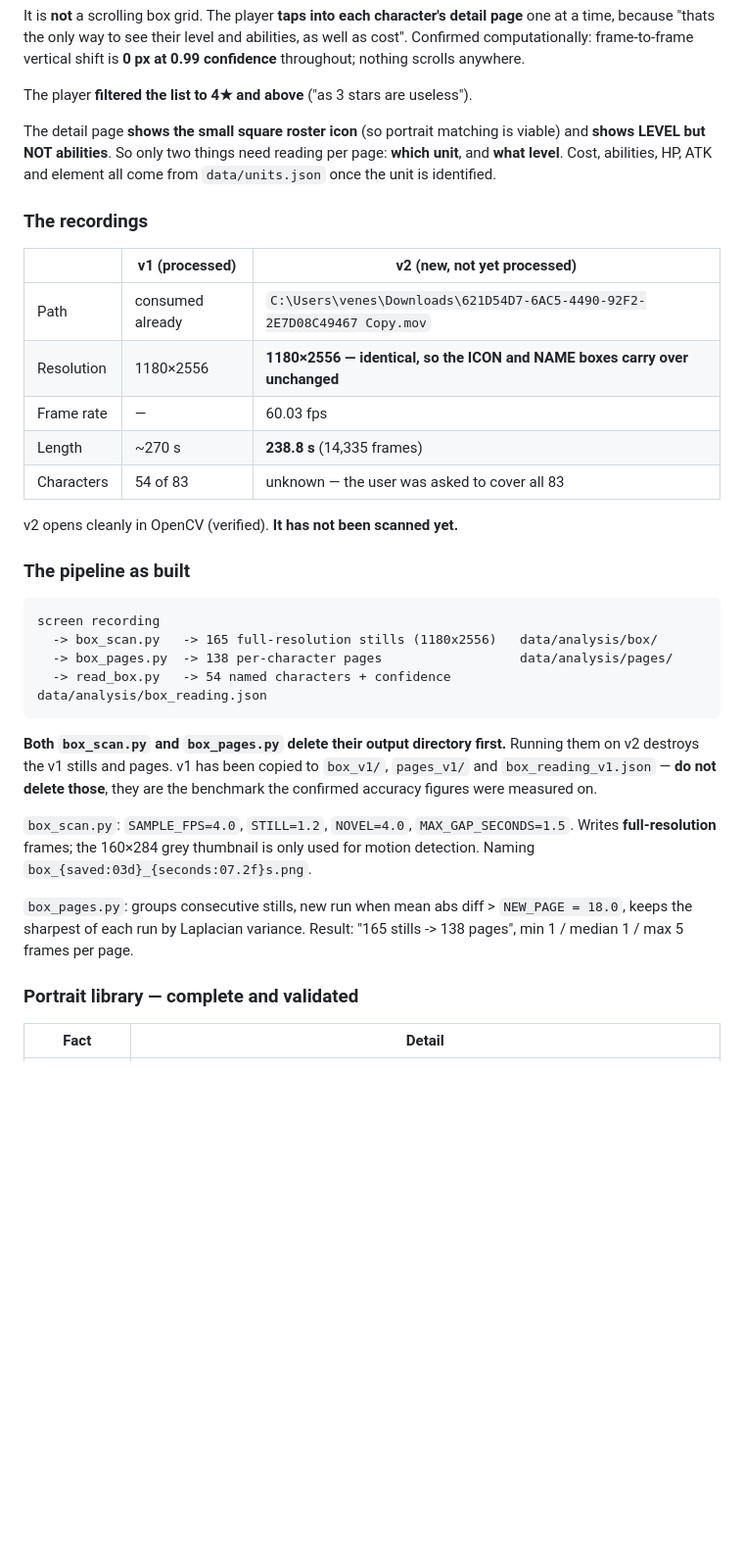
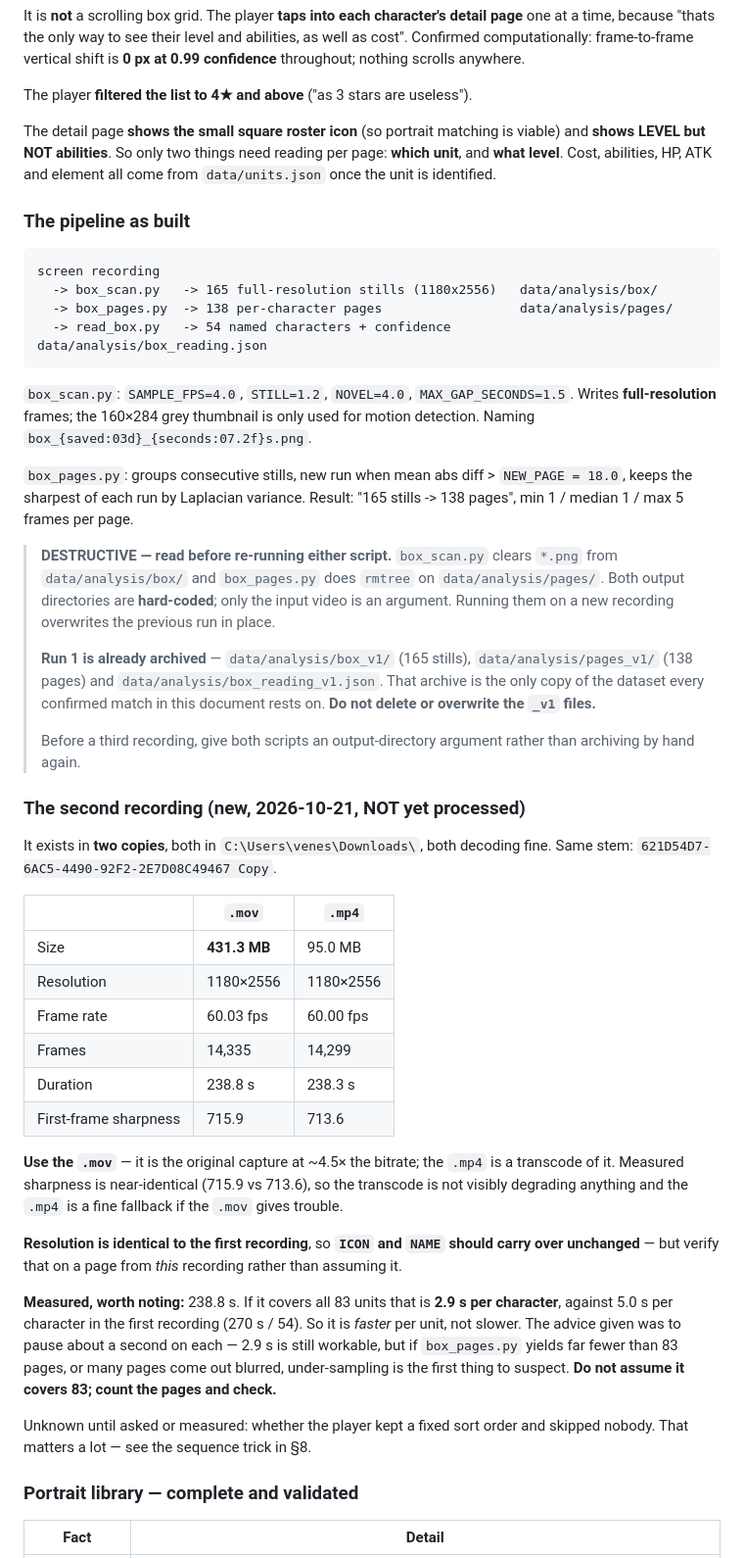
Before and after one commit to venesshn/nb-solver, a Markdown page: HANDOVER.md, the part around one of its changes. Shown at 98% size. Drawn GitHub-style; blank space fills up the shorter version.

Commit message:
Point the handover at the second recording

````diff
--- a/HANDOVER.md
+++ b/HANDOVER.md
@@ -362,18 +358,6 @@ viable) and **shows LEVEL but NOT abilities**. So only two things need reading p
 page: **which unit**, and **what level**. Cost, abilities, HP, ATK and element all
 come from `data/units.json` once the unit is identified.
 
-### The recordings
-
-| | v1 (processed) | **v2 (new, not yet processed)** |
-|---|---|---|
-| Path | consumed already | `C:\Users\venes\Downloads\621D54D7-6AC5-4490-92F2-2E7D08C49467 Copy.mov` |
-| Resolution | 1180×2556 | **1180×2556 — identical, so the ICON and NAME boxes carry over unchanged** |
-| Frame rate | — | 60.03 fps |
-| Length | ~270 s | **238.8 s** (14,335 frames) |
-| Characters | 54 of 83 | unknown — the user was asked to cover all 83 |
-
-v2 opens cleanly in OpenCV (verified). **It has not been scanned yet.**
-
 ### The pipeline as built
 
 ```
@@ -383,11 +367,6 @@ screen recording
   -> read_box.py   -> 54 named characters + confidence         data/analysis/box_reading.json
 ```
 
-**Both `box_scan.py` and `box_pages.py` delete their output directory first.**
-Running them on v2 destroys the v1 stills and pages. v1 has been copied to
-`box_v1/`, `pages_v1/` and `box_reading_v1.json` — **do not delete those**, they
-are the benchmark the confirmed accuracy figures were measured on.
-
 `box_scan.py`: `SAMPLE_FPS=4.0`, `STILL=1.2`, `NOVEL=4.0`, `MAX_GAP_SECONDS=1.5`.
 Writes **full-resolution** frames; the 160×284 grey thumbnail is only used for
 motion detection. Naming `box_{saved:03d}_{seconds:07.2f}s.png`.
@@ -395,6 +374,53 @@ motion detection. Naming `box_{saved:03d}_{seconds:07.2f}s.png`.
 `box_pages.py`: groups consecutive stills, new run when mean abs diff > `NEW_PAGE
 = 18.0`, keeps the sharpest of each run by Laplacian variance. Result:
 "165 stills -> 138 pages", min 1 / median 1 / max 5 frames per page.
+
+> **DESTRUCTIVE — read before re-running either script.** `box_scan.py` clears
+> `*.png` from `data/analysis/box/` and `box_pages.py` does `rmtree` on
+> `data/analysis/pages/`. Both output directories are **hard-coded**; only the
+> input video is an argument. Running them on a new recording overwrites the
+> previous run in place.
+>
+> **Run 1 is already archived** — `data/analysis/box_v1/` (165 stills),
+> `data/analysis/pages_v1/` (138 pages) and `data/analysis/box_reading_v1.json`.
+> That archive is the only copy of the dataset every confirmed match in this
+> document rests on. **Do not delete or overwrite the `_v1` files.**
+>
+> Before a third recording, give both scripts an output-directory argument
+> rather than archiving by hand again.
+
+### The second recording (new, 2026-10-21, NOT yet processed)
+
+It exists in **two copies**, both in `C:\Users\venes\Downloads\`, both decoding
+fine. Same stem: `621D54D7-6AC5-4490-92F2-2E7D08C49467 Copy`.
+
+| | `.mov` | `.mp4` |
+|---|---|---|
+| Size | **431.3 MB** | 95.0 MB |
+| Resolution | 1180×2556 | 1180×2556 |
+| Frame rate | 60.03 fps | 60.00 fps |
+| Frames | 14,335 | 14,299 |
+| Duration | 238.8 s | 238.3 s |
+| First-frame sharpness | 715.9 | 713.6 |
+
+**Use the `.mov`** — it is the original capture at ~4.5× the bitrate; the `.mp4`
+is a transcode of it. Measured sharpness is near-identical (715.9 vs 713.6), so
+the transcode is not visibly degrading anything and the `.mp4` is a fine
+fallback if the `.mov` gives trouble.
+
+**Resolution is identical to the first recording**, so **`ICON` and `NAME` should
+carry over unchanged** — but verify that on a page from *this* recording rather
+than assuming it.
+
+**Measured, worth noting:** 238.8 s. If it covers all 83 units that is **2.9 s per
+character**, against 5.0 s per character in the first recording (270 s / 54).
+So it is *faster* per unit, not slower. The advice given was to pause about a
+second on each — 2.9 s is still workable, but if `box_pages.py` yields far fewer
+than 83 pages, or many pages come out blurred, under-sampling is the first thing
+to suspect. **Do not assume it covers 83; count the pages and check.**
+
+Unknown until asked or measured: whether the player kept a fixed sort order and
+skipped nobody. That matters a lot — see the sequence trick in §8.
 
 ### Portrait library — complete and validated
 
````
Also changed, not shown: other parts of HANDOVER.md (+18 -20 lines).
